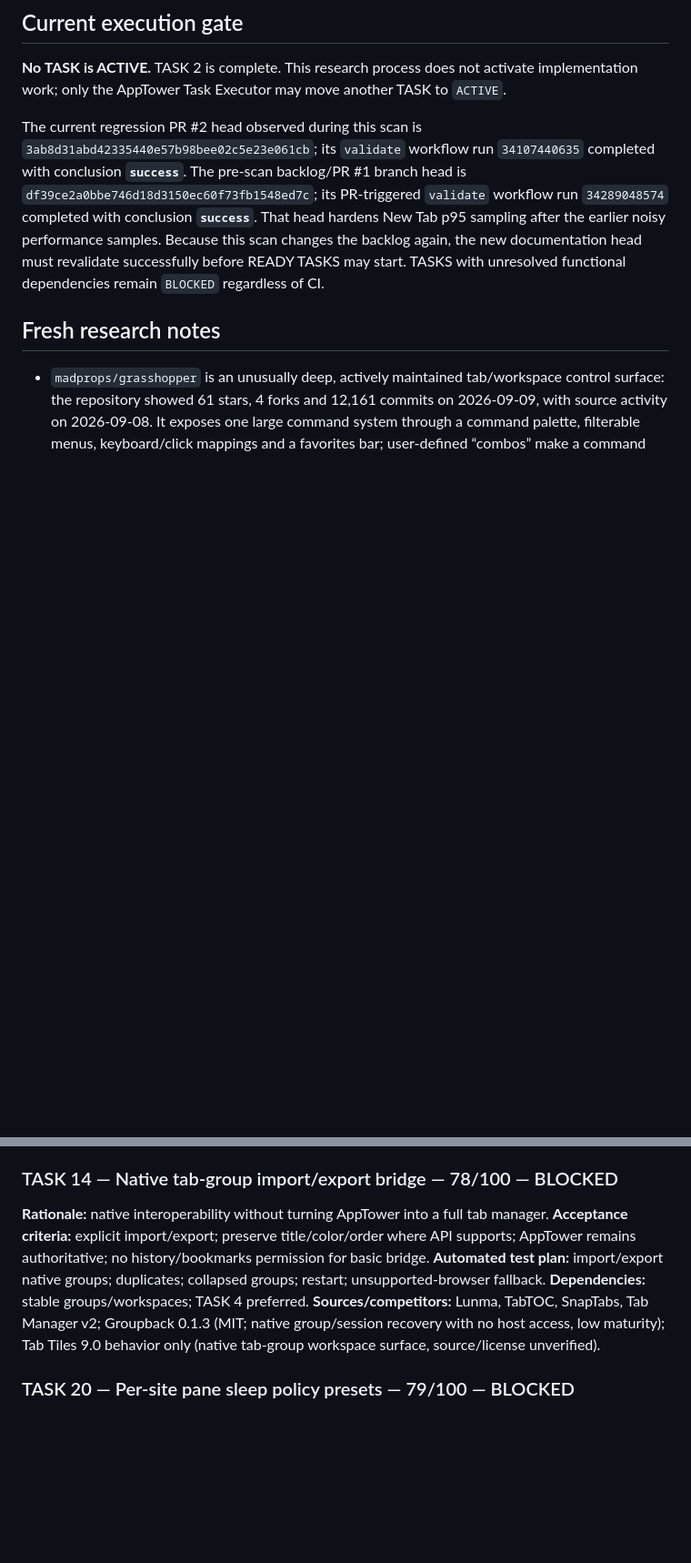
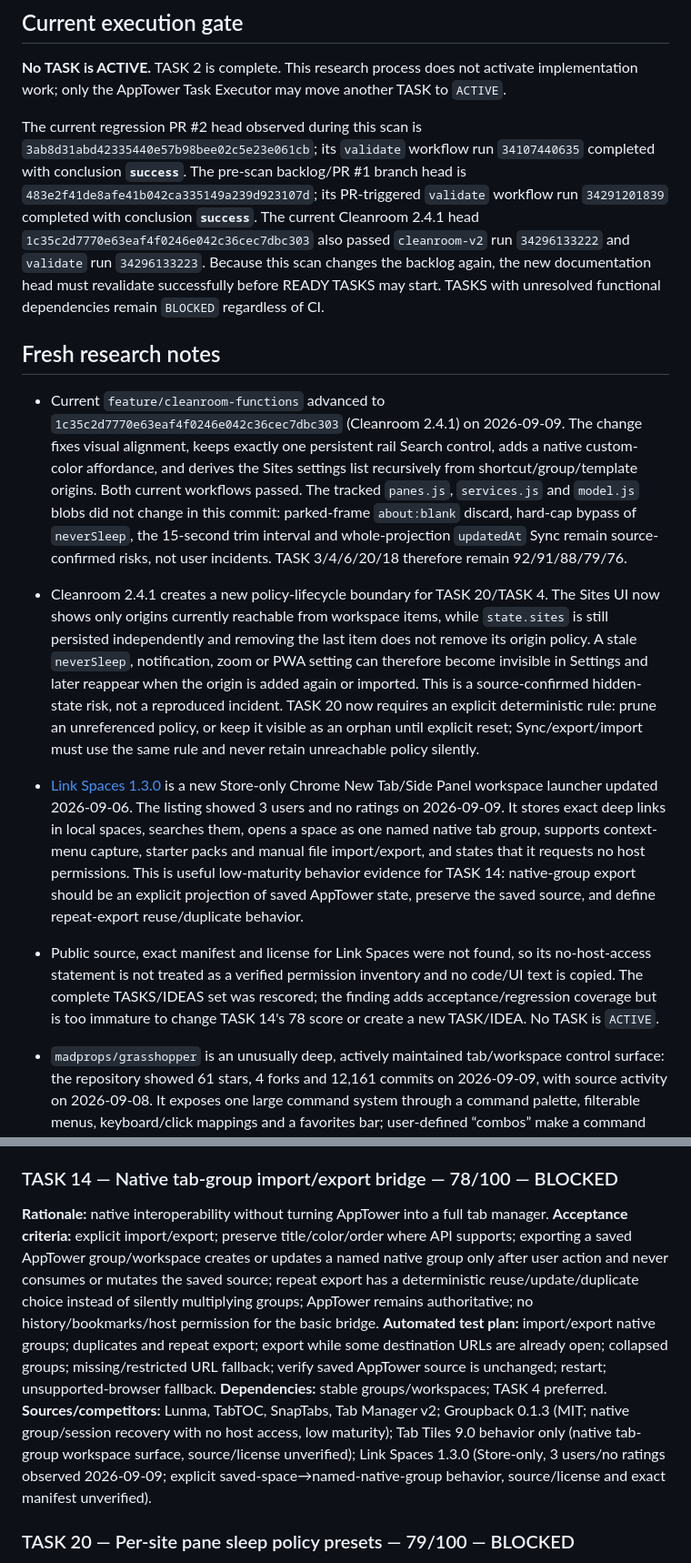
Before and after one commit to Stolyarovmn/AppTower, a Markdown page: docs/11_BACKLOG.md, 2 parts joined by grey strips. Shown at 91% size. GitHub-like rendering; blank space fills up the shorter version.

Commit message:
docs: reassess Cleanroom 2.4.1 site policy lifecycle

```diff
--- a/docs/11_BACKLOG.md
+++ b/docs/11_BACKLOG.md
@@ -16,10 +16,14 @@ Last competitor scan: 2026-09-09.
 
 **No TASK is ACTIVE.** TASK 2 is complete. This research process does not activate implementation work; only the AppTower Task Executor may move another TASK to `ACTIVE`.
 
-The current regression PR #2 head observed during this scan is `3ab8d31abd42335440e57b98bee02c5e23e061cb`; its `validate` workflow run `34107440635` completed with conclusion **`success`**. The pre-scan backlog/PR #1 branch head is `df39ce2a0bbe746d18d3150ec60f73fb1548ed7c`; its PR-triggered `validate` workflow run `34289048574` completed with conclusion **`success`**. That head hardens New Tab p95 sampling after the earlier noisy performance samples. Because this scan changes the backlog again, the new documentation head must revalidate successfully before READY TASKS may start. TASKS with unresolved functional dependencies remain `BLOCKED` regardless of CI.
+The current regression PR #2 head observed during this scan is `3ab8d31abd42335440e57b98bee02c5e23e061cb`; its `validate` workflow run `34107440635` completed with conclusion **`success`**. The pre-scan backlog/PR #1 branch head is `483e2f41de8afe41b042ca335149a239d923107d`; its PR-triggered `validate` workflow run `34291201839` completed with conclusion **`success`**. The current Cleanroom 2.4.1 head `1c35c2d7770e63eaf4f0246e042c36cec7dbc303` also passed `cleanroom-v2` run `34296133222` and `validate` run `34296133223`. Because this scan changes the backlog again, the new documentation head must revalidate successfully before READY TASKS may start. TASKS with unresolved functional dependencies remain `BLOCKED` regardless of CI.
 
 ## Fresh research notes
 
+- Current `feature/cleanroom-functions` advanced to `1c35c2d7770e63eaf4f0246e042c36cec7dbc303` (Cleanroom 2.4.1) on 2026-09-09. The change fixes visual alignment, keeps exactly one persistent rail Search control, adds a native custom-color affordance, and derives the Sites settings list recursively from shortcut/group/template origins. Both current workflows passed. The tracked `panes.js`, `services.js` and `model.js` blobs did not change in this commit: parked-frame `about:blank` discard, hard-cap bypass of `neverSleep`, the 15-second trim interval and whole-projection `updatedAt` Sync remain source-confirmed risks, not user incidents. TASK 3/4/6/20/18 therefore remain 92/91/88/79/76.
+- Cleanroom 2.4.1 creates a new policy-lifecycle boundary for TASK 20/TASK 4. The Sites UI now shows only origins currently reachable from workspace items, while `state.sites` is still persisted independently and removing the last item does not remove its origin policy. A stale `neverSleep`, notification, zoom or PWA setting can therefore become invisible in Settings and later reappear when the origin is added again or imported. This is a source-confirmed hidden-state risk, not a reproduced incident. TASK 20 now requires an explicit deterministic rule: prune an unreferenced policy, or keep it visible as an orphan until explicit reset; Sync/export/import must use the same rule and never retain unreachable policy silently.
+- [Link Spaces 1.3.0](https://chromewebstore.google.com/detail/link-spaces-%E2%80%94-one-tab-for/fdjlnhmnomiobncbgeolkjdfpnbdlmib) is a new Store-only Chrome New Tab/Side Panel workspace launcher updated 2026-09-06. The listing showed 3 users and no ratings on 2026-09-09. It stores exact deep links in local spaces, searches them, opens a space as one named native tab group, supports context-menu capture, starter packs and manual file import/export, and states that it requests no host permissions. This is useful low-maturity behavior evidence for TASK 14: native-group export should be an explicit projection of saved AppTower state, preserve the saved source, and define repeat-export reuse/duplicate behavior.
+- Public source, exact manifest and license for Link Spaces were not found, so its no-host-access statement is not treated as a verified permission inventory and no code/UI text is copied. The complete TASKS/IDEAS set was rescored; the finding adds acceptance/regression coverage but is too immature to change TASK 14's 78 score or create a new TASK/IDEA. No TASK is `ACTIVE`.
 - `madprops/grasshopper` is an unusually deep, actively maintained tab/workspace control surface: the repository showed 61 stars, 4 forks and 12,161 commits on 2026-09-09, with source activity on 2026-09-08. It exposes one large command system through a command palette, filterable menus, keyboard/click mappings and a favorites bar; user-defined “combos” make a command sequence addressable as another command. This is strong architecture evidence for TASK 5: AppTower should have one stable command registry and dispatch path shared by palette, shortcuts and any future menu, rather than separate surface-specific handlers.
 - Grasshopper is distributed and described primarily as a Firefox extension, while its repository includes explicit Chromium preparation/release scripts and an MV3 manifest with `sidePanel`. No Chrome Web Store release/adoption was verified, so it is cross-browser Chromium-build evidence rather than shipped-Chrome maturity. The base manifest requires `tabs`, `sessions`, `storage`, `contextualIdentities`, `cookies`, `contextMenus`, `sidePanel` and `tabGroups`, with history/bookmarks/scripting among optional capabilities. AppTower's core palette must add no permission; commands requiring an optional capability must declare it and remain unavailable until granted.
 - Licensing is confirmed GPL-3.0-or-later or a separate commercial license. AppTower copies no code, command catalog, UI text or protected fragments. Only the independently implementable pattern is retained: stable command IDs plus metadata for label/keywords/scope/preconditions/permission and one executor. Unlike Grasshopper's nearly 700 commands and almost 1,000 settings, AppTower keeps the initial registry bounded to its product domain. A future sequence facility must be separately justified; if introduced, it must run through one serialized coordinator, stop deterministically on failure, and give destructive actions preview/confirmation plus an explicit recovery/Undo boundary.
@@ -269,10 +273,10 @@ Only the AppTower Task Executor may change another TASK to `ACTIVE`.
 
 ### TASK 14 — Native tab-group import/export bridge — 78/100 — BLOCKED
 **Rationale:** native interoperability without turning AppTower into a full tab manager.
-**Acceptance criteria:** explicit import/export; preserve title/color/order where API supports; AppTower remains authoritative; no history/bookmarks permission for basic bridge.
-**Automated test plan:** import/export native groups; duplicates; collapsed groups; restart; unsupported-browser fallback.
+**Acceptance criteria:** explicit import/export; preserve title/color/order where API supports; exporting a saved AppTower group/workspace creates or updates a named native group only after user action and never consumes or mutates the saved source; repeat export has a deterministic reuse/update/duplicate choice instead of silently multiplying groups; AppTower remains authoritative; no history/bookmarks/host permission for the basic bridge.
+**Automated test plan:** import/export native groups; duplicates and repeat export; export while some destination URLs are already open; collapsed groups; missing/restricted URL fallback; verify saved AppTower source is unchanged; restart; unsupported-browser fallback.
 **Dependencies:** stable groups/workspaces; TASK 4 preferred.
-**Sources/competitors:** Lunma, TabTOC, SnapTabs, Tab Manager v2; Groupback 0.1.3 (MIT; native group/session recovery with no host access, low maturity); Tab Tiles 9.0 behavior only (native tab-group workspace surface, source/license unverified).
+**Sources/competitors:** Lunma, TabTOC, SnapTabs, Tab Manager v2; Groupback 0.1.3 (MIT; native group/session recovery with no host access, low maturity); Tab Tiles 9.0 behavior only (native tab-group workspace surface, source/license unverified); Link Spaces 1.3.0 (Store-only, 3 users/no ratings observed 2026-09-09; explicit saved-space→named-native-group behavior, source/license and exact manifest unverified).
 
 ### TASK 20 — Per-site pane sleep policy presets — 79/100 — BLOCKED
 **Score:** 18/25 user value + 14/20 real pain/regression + 14/15 AppTower fit + 11/15 measurable performance/UX + 8/10 low implementation risk + 5/5 privacy/permissions + 5/5 competitor maturity + 4/5 automated testability = **79**.
```
Also changed, not shown: other parts of docs/11_BACKLOG.md (+3 -3 lines).
